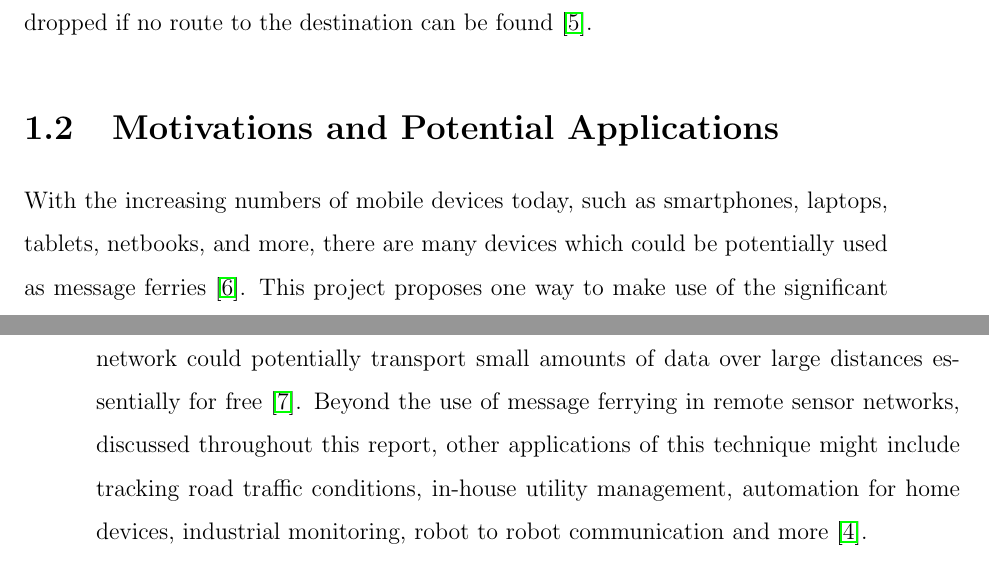
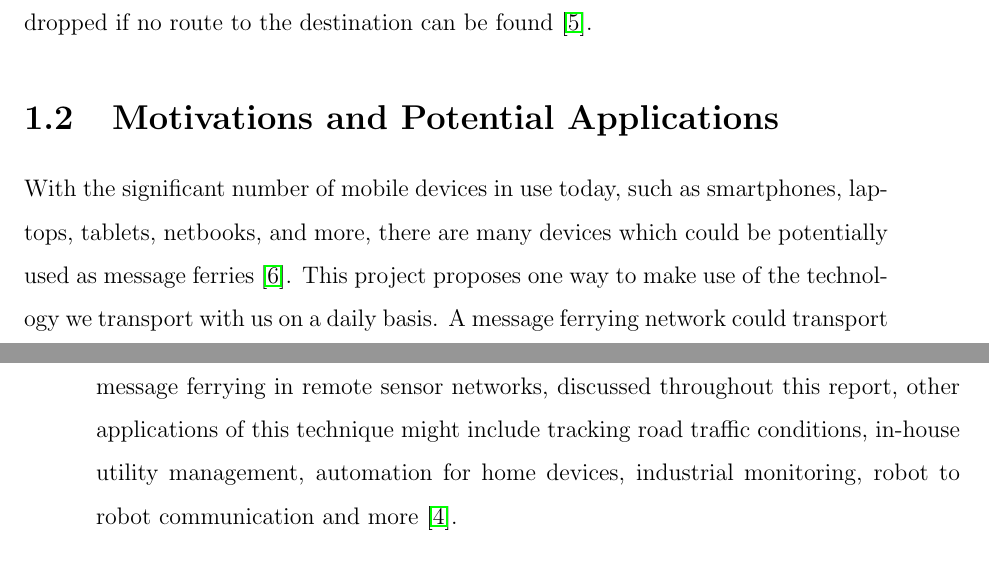
Before and after one commit to maxwelllaplacefourier/dustbunny-tycoon, a LaTeX thesis (ENSC427/report/finalReport.tex, which reads ENSC427/report/chapters/introduction.tex): two parts of pages 12 and 13 of 84, joined at a grey line, cut so that both start at the same text. Compiled offline with pdfLaTeX.

Commit message:
wording changes in the intro pt 3

```diff
--- a/ENSC427/report/chapters/introduction.tex
+++ b/ENSC427/report/chapters/introduction.tex
@@ -62,9 +62,9 @@ Some messages are dropped if no route to the destination can be found~\cite{impl
 \section{Motivations and Potential Applications}
 \label{sec:motivations}
 
-With the increasing numbers of mobile devices today, such as smartphones, laptops, tablets, netbooks, and more, there are many devices which could be potentially used as message ferries~\cite{wearable}.
-This project proposes one way to make use of the significant amount of technology we transport with us on a daily basis.
-A message ferrying network could potentially transport small amounts of data over large distances essentially for free~\cite{efficientrouting}.
+With the significant number of mobile devices in use today, such as smartphones, laptops, tablets, netbooks, and more, there are many devices which could be potentially used as message ferries~\cite{wearable}.
+This project proposes one way to make use of the technology we transport with us on a daily basis.
+A message ferrying network could transport small amounts of data over large distances essentially for free~\cite{efficientrouting}.
 Beyond the use of message ferrying in remote sensor networks, discussed throughout this report, other applications of this technique might include tracking road traffic conditions, in-house utility management, automation for home devices, industrial monitoring, robot to robot communication and more~\cite{book1}.
 
 %Some of these ideas are good but dont really fit in this section:
```
